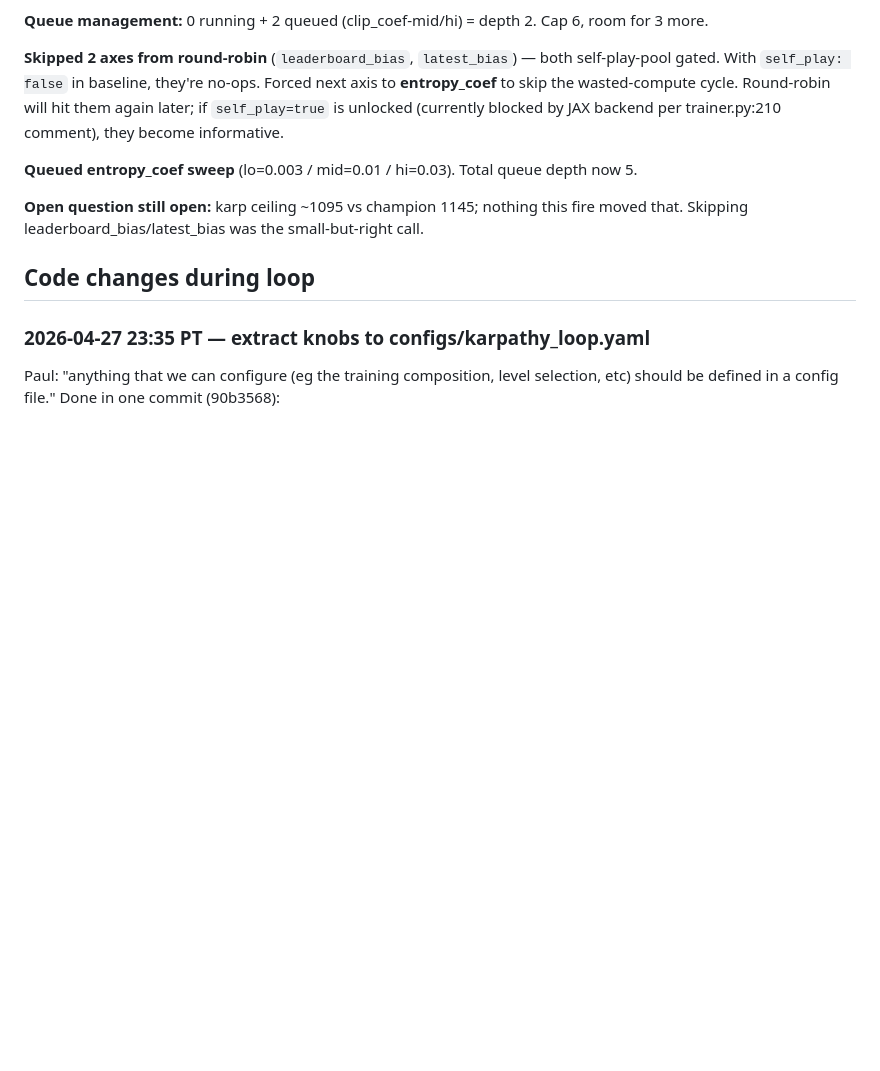
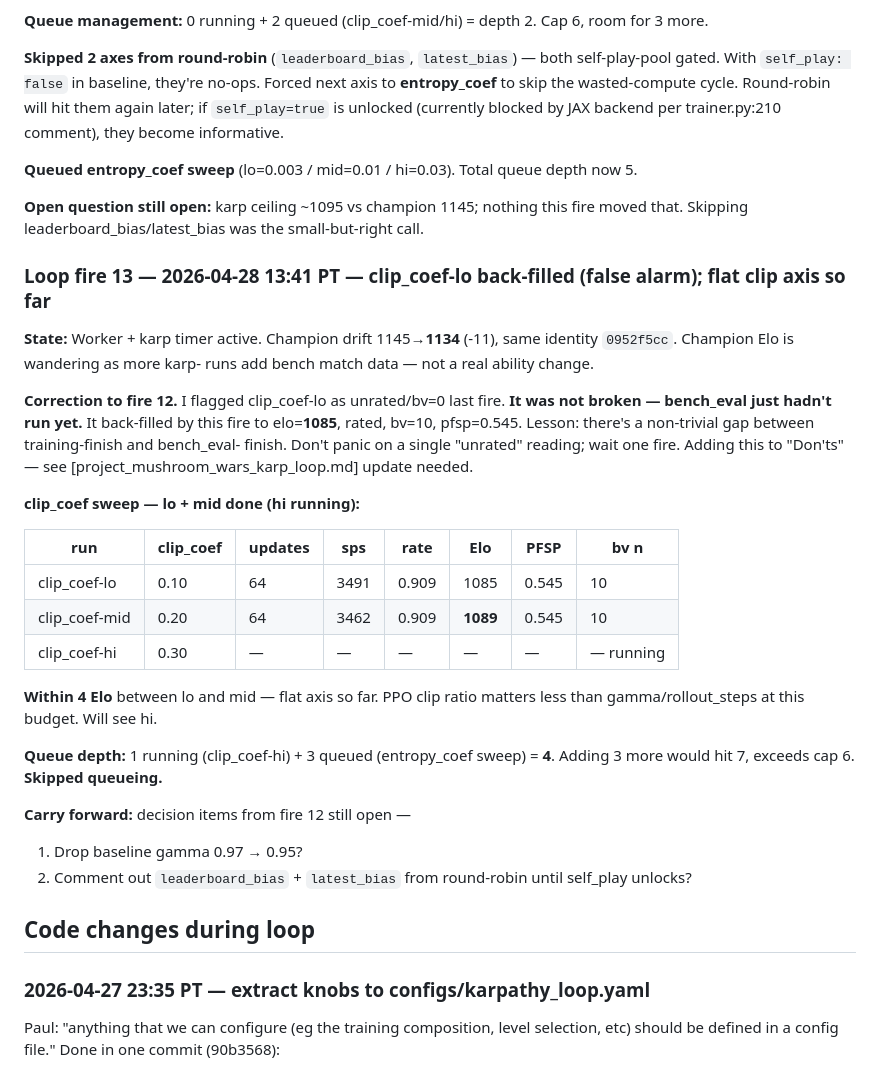
Before and after one commit to PaulMacMADEit/mushroom-wars-v2, a Markdown page: KARPATHY_LOG.md, the part around the change. GitHub-like rendering; blank space fills up the shorter version.

Commit message:
Loop fire 13: clip_coef-lo back-filled (false alarm); flat clip axis so far
clip_coef-lo went from 'unrated/bv=0' last fire to elo=1085/rated/bv=10
this fire — bench_eval just hadn't finished yet. Lo (1085) ~= mid (1089),
flat axis. clip_coef-hi running. Queue full (4/6), skipped queueing.

```diff
--- a/KARPATHY_LOG.md
+++ b/KARPATHY_LOG.md
@@ -495,6 +495,39 @@ depth now 5.
 this fire moved that. Skipping leaderboard_bias/latest_bias was the
 small-but-right call.
 
+### Loop fire 13 — 2026-04-28 13:41 PT — clip_coef-lo back-filled (false alarm); flat clip axis so far
+
+**State:** Worker + karp timer active. Champion drift 1145→**1134** (-11),
+same identity `0952f5cc`. Champion Elo is wandering as more karp- runs
+add bench match data — not a real ability change.
+
+**Correction to fire 12.** I flagged clip_coef-lo as unrated/bv=0 last
+fire. **It was not broken — bench_eval just hadn't run yet.** It
+back-filled by this fire to elo=**1085**, rated, bv=10, pfsp=0.545.
+Lesson: there's a non-trivial gap between training-finish and bench_eval-
+finish. Don't panic on a single "unrated" reading; wait one fire. Adding
+this to "Don'ts" — see [project_mushroom_wars_karp_loop.md] update
+needed.
+
+**clip_coef sweep — lo + mid done (hi running):**
+
+| run | clip_coef | updates | sps | rate | Elo | PFSP | bv n |
+|---|---|---|---|---|---|---|---|
+| clip_coef-lo  | 0.10 | 64 | 3491 | 0.909 | 1085 | 0.545 | 10 |
+| clip_coef-mid | 0.20 | 64 | 3462 | 0.909 | **1089** | 0.545 | 10 |
+| clip_coef-hi  | 0.30 | — | — | — | — | — | — running |
+
+**Within 4 Elo** between lo and mid — flat axis so far. PPO clip ratio
+matters less than gamma/rollout_steps at this budget. Will see hi.
+
+**Queue depth:** 1 running (clip_coef-hi) + 3 queued (entropy_coef sweep)
+= **4**. Adding 3 more would hit 7, exceeds cap 6. **Skipped queueing.**
+
+**Carry forward:** decision items from fire 12 still open —
+1. Drop baseline gamma 0.97 → 0.95?
+2. Comment out `leaderboard_bias` + `latest_bias` from round-robin until
+   self_play unlocks?
+
 ## Code changes during loop
 
 ### 2026-04-27 23:35 PT — extract knobs to configs/karpathy_loop.yaml
```
